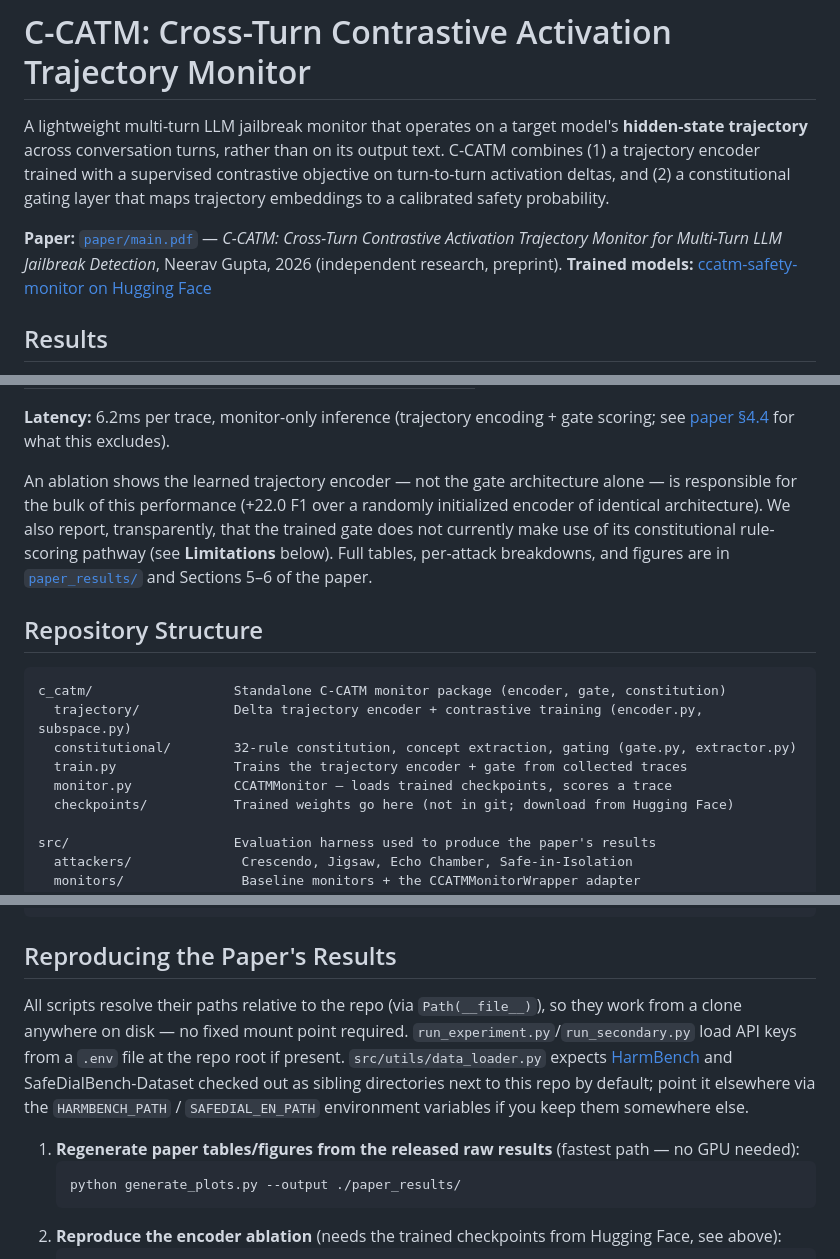
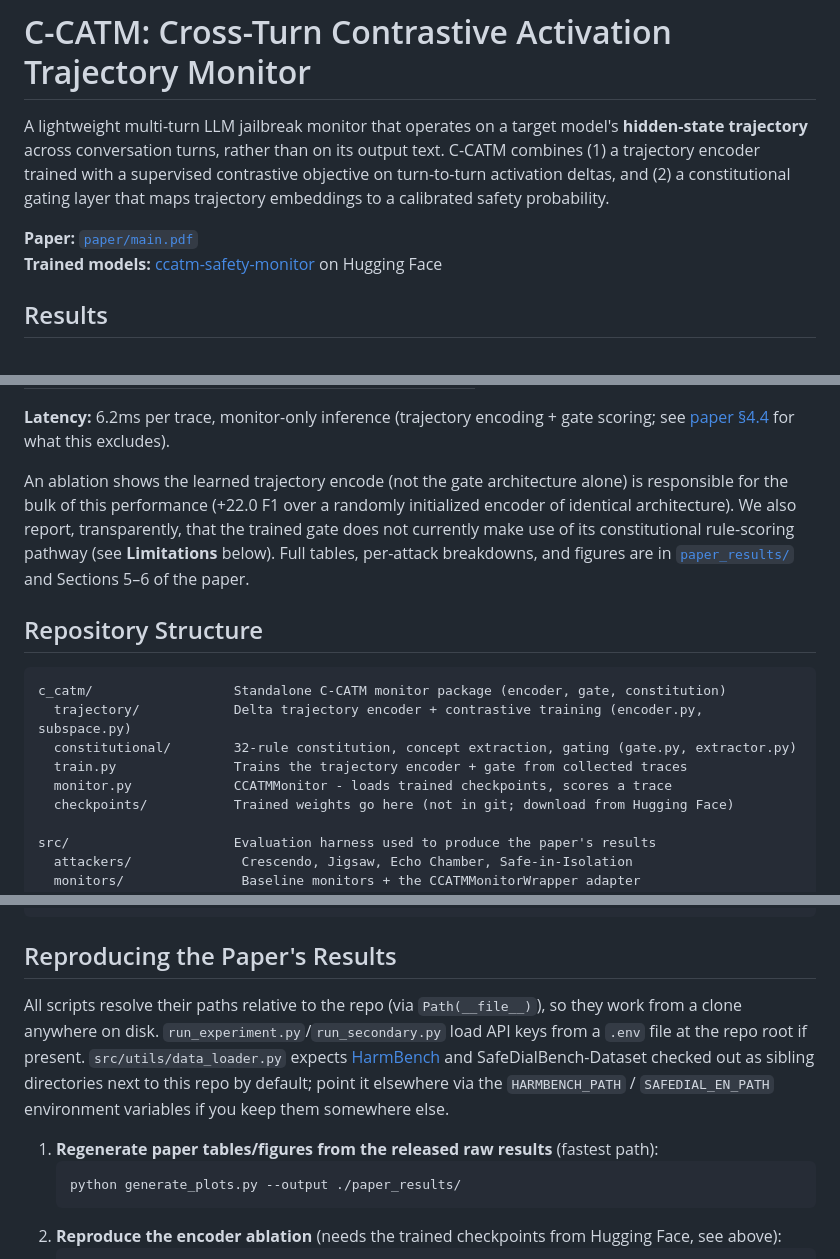
Before and after one commit to Neerav-Gupta/C-CATM, a Markdown page: README.md, 3 parts joined by grey strips. Rendered like a GitHub page.

Commit message:
Update Documentation

````diff
--- a/README.md
+++ b/README.md
@@ -2,8 +2,8 @@
 
 A lightweight multi-turn LLM jailbreak monitor that operates on a target model's **hidden-state trajectory** across conversation turns, rather than on its output text. C-CATM combines (1) a trajectory encoder trained with a supervised contrastive objective on turn-to-turn activation deltas, and (2) a constitutional gating layer that maps trajectory embeddings to a calibrated safety probability.
 
-**Paper:** [`paper/main.pdf`](paper/main.pdf) — *C-CATM: Cross-Turn Contrastive Activation Trajectory Monitor for Multi-Turn LLM Jailbreak Detection*, Neerav Gupta, 2026 (independent research, preprint).
-**Trained models:** [ccatm-safety-monitor on Hugging Face](https://huggingface.co/Neerav-Gupta/ccatm-safety-monitor)
+**Paper:** [`paper/main.pdf`](paper/main.pdf) <br>
+**Trained models:** [ccatm-safety-monitor](https://huggingface.co/Neerav-Gupta/ccatm-safety-monitor)  on Hugging Face
 
 ## Results
 
@@ -29,7 +29,7 @@ Evaluated against four multi-turn attacks (Crescendo, Jigsaw, Echo Chamber, Safe
 
 **Latency:** 6.2ms per trace, monitor-only inference (trajectory encoding + gate scoring; see [paper §4.4](paper/main.pdf) for what this excludes).
 
-An ablation shows the learned trajectory encoder — not the gate architecture alone — is responsible for the bulk of this performance (+22.0 F1 over a randomly initialized encoder of identical architecture). We also report, transparently, that the trained gate does not currently make use of its constitutional rule-scoring pathway (see **Limitations** below). Full tables, per-attack breakdowns, and figures are in [`paper_results/`](paper_results/) and Sections 5–6 of the paper.
+An ablation shows the learned trajectory encode (not the gate architecture alone) is responsible for the bulk of this performance (+22.0 F1 over a randomly initialized encoder of identical architecture). We also report, transparently, that the trained gate does not currently make use of its constitutional rule-scoring pathway (see **Limitations** below). Full tables, per-attack breakdowns, and figures are in [`paper_results/`](paper_results/) and Sections 5–6 of the paper.
 
 ## Repository Structure
 
@@ -38,7 +38,7 @@ c_catm/                  Standalone C-CATM monitor package (encoder, gate, const
   trajectory/            Delta trajectory encoder + contrastive training (encoder.py, subspace.py)
   constitutional/        32-rule constitution, concept extraction, gating (gate.py, extractor.py)
   train.py               Trains the trajectory encoder + gate from collected traces
-  monitor.py             CCATMMonitor — loads trained checkpoints, scores a trace
+  monitor.py             CCATMMonitor - loads trained checkpoints, scores a trace
   checkpoints/           Trained weights go here (not in git; download from Hugging Face)
 
 src/                     Evaluation harness used to produce the paper's results
@@ -89,9 +89,9 @@ print(f"Flagged: {result['flagged']}")
 
 ## Reproducing the Paper's Results
 
-All scripts resolve their paths relative to the repo (via `Path(__file__)`), so they work from a clone anywhere on disk — no fixed mount point required. `run_experiment.py`/`run_secondary.py` load API keys from a `.env` file at the repo root if present. `src/utils/data_loader.py` expects [HarmBench](https://github.com/centerforaisafety/HarmBench) and SafeDialBench-Dataset checked out as sibling directories next to this repo by default; point it elsewhere via the `HARMBENCH_PATH` / `SAFEDIAL_EN_PATH` environment variables if you keep them somewhere else.
+All scripts resolve their paths relative to the repo (via `Path(__file__)`), so they work from a clone anywhere on disk. `run_experiment.py`/`run_secondary.py` load API keys from a `.env` file at the repo root if present. `src/utils/data_loader.py` expects [HarmBench](https://github.com/centerforaisafety/HarmBench) and SafeDialBench-Dataset checked out as sibling directories next to this repo by default; point it elsewhere via the `HARMBENCH_PATH` / `SAFEDIAL_EN_PATH` environment variables if you keep them somewhere else.
 
-1. **Regenerate paper tables/figures from the released raw results** (fastest path — no GPU needed):
+1. **Regenerate paper tables/figures from the released raw results** (fastest path):
    ```bash
    python generate_plots.py --output ./paper_results/
    ```
````
Also changed, not shown: other parts of README.md (+1 -1 lines).
